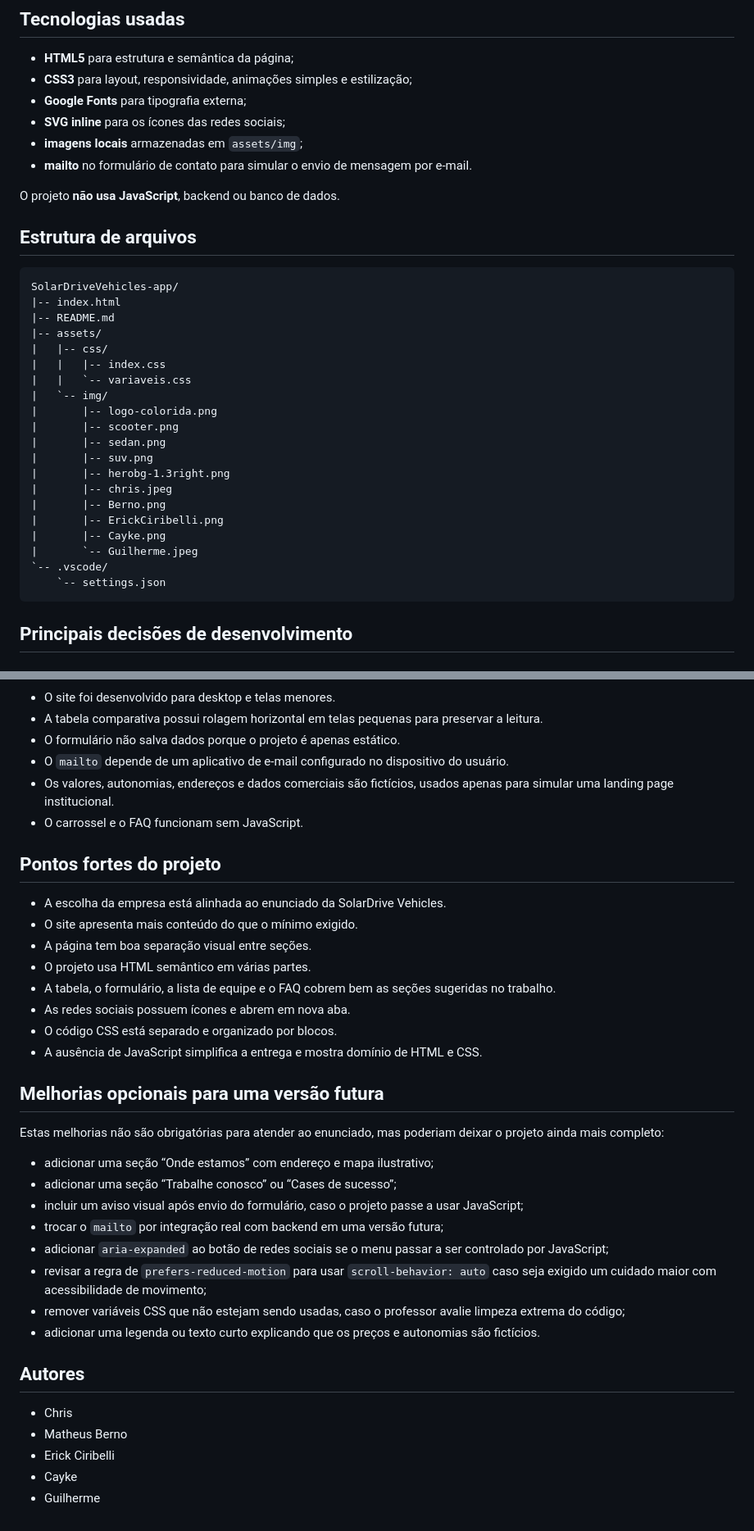
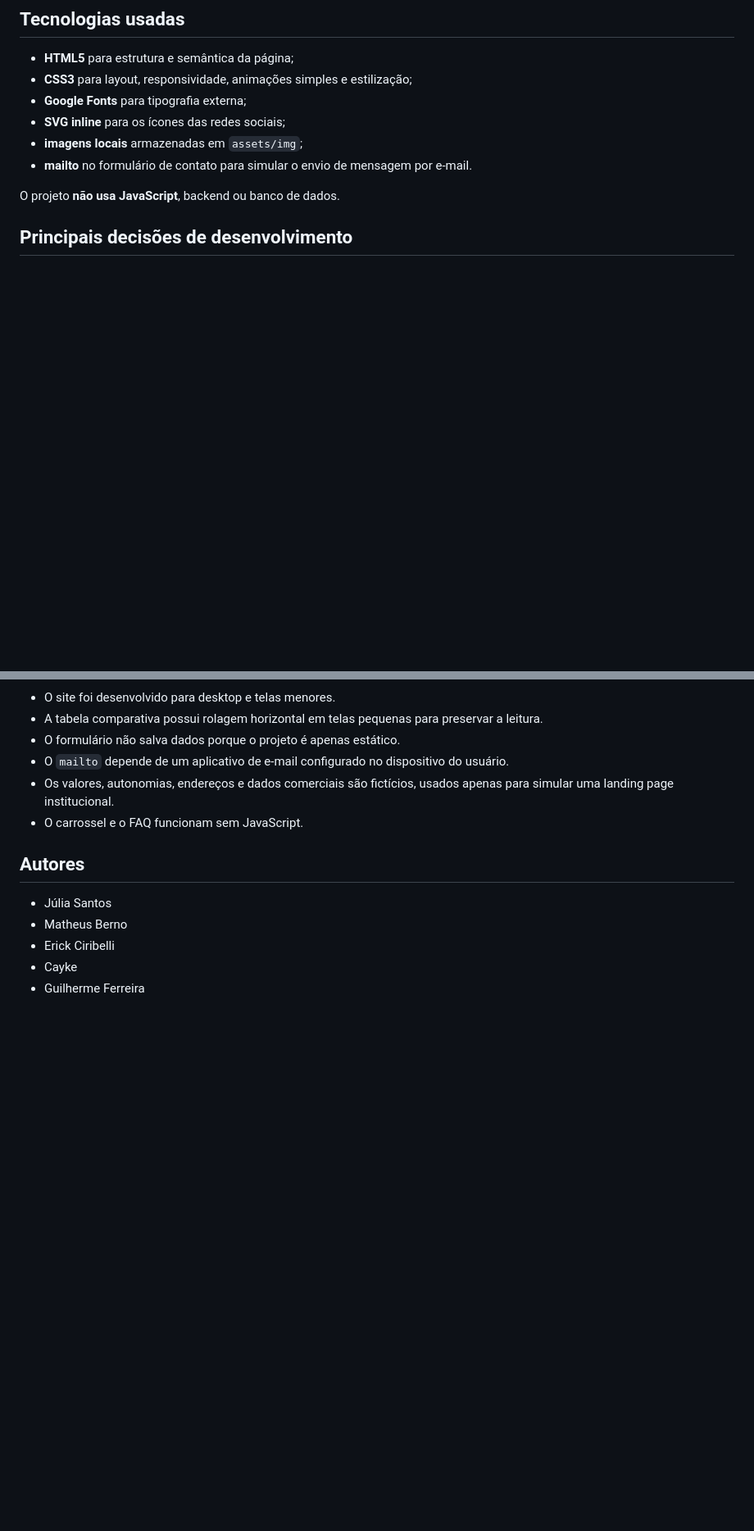
Before and after one commit to MatheusBSAlves/SolarDriveVehicles-app, a Markdown page: README.md, 2 parts joined by grey strips. Shown at 82% size. GitHub-like rendering; blank space fills up the shorter version.

Commit message:
Update README to remove unnecessary sections
Removed file structure and project strengths sections from README.

````diff
--- a/README.md
+++ b/README.md
@@ -47,31 +47,6 @@ O site apresenta:
 - **mailto** no formulário de contato para simular o envio de mensagem por e-mail.
 
 O projeto **não usa JavaScript**, backend ou banco de dados.
-
-## Estrutura de arquivos
-
-```text
-SolarDriveVehicles-app/
-|-- index.html
-|-- README.md
-|-- assets/
-|   |-- css/
-|   |   |-- index.css
-|   |   `-- variaveis.css
-|   `-- img/
-|       |-- logo-colorida.png
-|       |-- scooter.png
-|       |-- sedan.png
-|       |-- suv.png
-|       |-- herobg-1.3right.png
-|       |-- chris.jpeg
-|       |-- Berno.png
-|       |-- ErickCiribelli.png
-|       |-- Cayke.png
-|       `-- Guilherme.jpeg
-`-- .vscode/
-    `-- settings.json
-```
 
 ## Principais decisões de desenvolvimento
 
@@ -178,34 +128,10 @@ Também é possível abrir o projeto com a extensão **Live Server** do VS Code.
 - Os valores, autonomias, endereços e dados comerciais são fictícios, usados apenas para simular uma landing page institucional.
 - O carrossel e o FAQ funcionam sem JavaScript.
 
-## Pontos fortes do projeto
-
-- A escolha da empresa está alinhada ao enunciado da SolarDrive Vehicles.
-- O site apresenta mais conteúdo do que o mínimo exigido.
-- A página tem boa separação visual entre seções.
-- O projeto usa HTML semântico em várias partes.
-- A tabela, o formulário, a lista de equipe e o FAQ cobrem bem as seções sugeridas no trabalho.
-- As redes sociais possuem ícones e abrem em nova aba.
-- O código CSS está separado e organizado por blocos.
-- A ausência de JavaScript simplifica a entrega e mostra domínio de HTML e CSS.
-
-## Melhorias opcionais para uma versão futura
-
-Estas melhorias não são obrigatórias para atender ao enunciado, mas poderiam deixar o projeto ainda mais completo:
-
-- adicionar uma seção “Onde estamos” com endereço e mapa ilustrativo;
-- adicionar uma seção “Trabalhe conosco” ou “Cases de sucesso”;
-- incluir um aviso visual após envio do formulário, caso o projeto passe a usar JavaScript;
-- trocar o `mailto` por integração real com backend em uma versão futura;
-- adicionar `aria-expanded` ao botão de redes sociais se o menu passar a ser controlado por JavaScript;
-- revisar a regra de `prefers-reduced-motion` para usar `scroll-behavior: auto` caso seja exigido um cuidado maior com acessibilidade de movimento;
-- remover variáveis CSS que não estejam sendo usadas, caso o professor avalie limpeza extrema do código;
-- adicionar uma legenda ou texto curto explicando que os preços e autonomias são fictícios.
-
 ## Autores
 
-- Chris
+- Júlia Santos
 - Matheus Berno
 - Erick Ciribelli
 - Cayke
-- Guilherme
+- Guilherme Ferreira
````
Also changed, not shown: other parts of README.md (+0 -25 lines).
